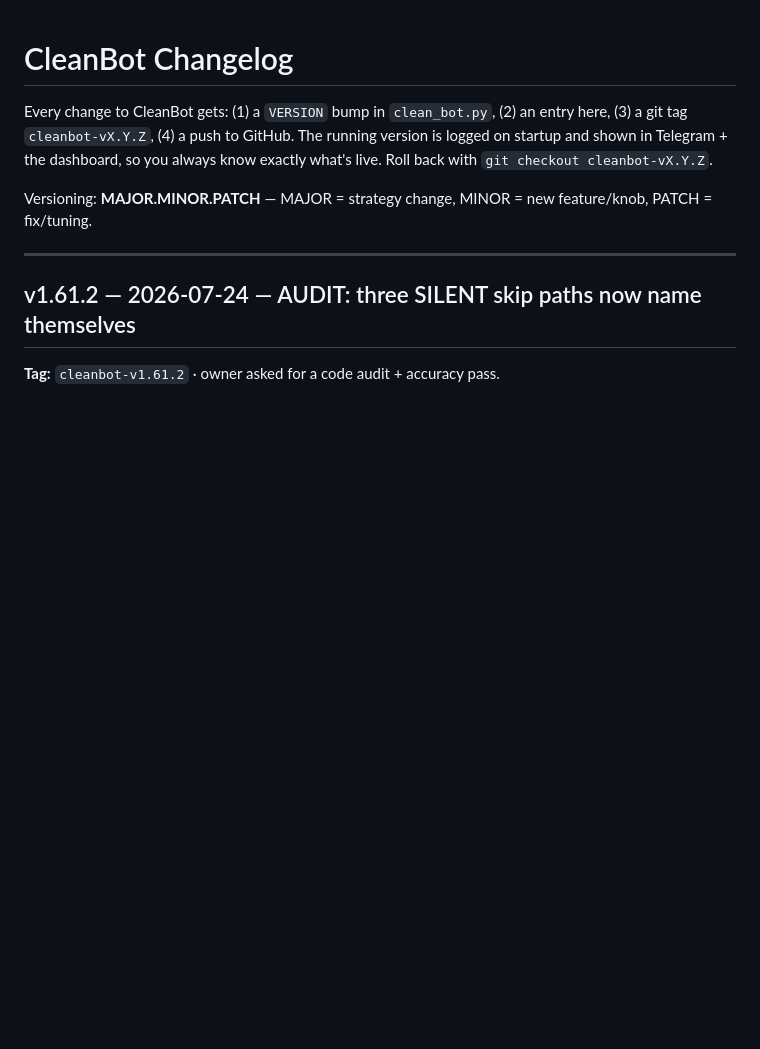
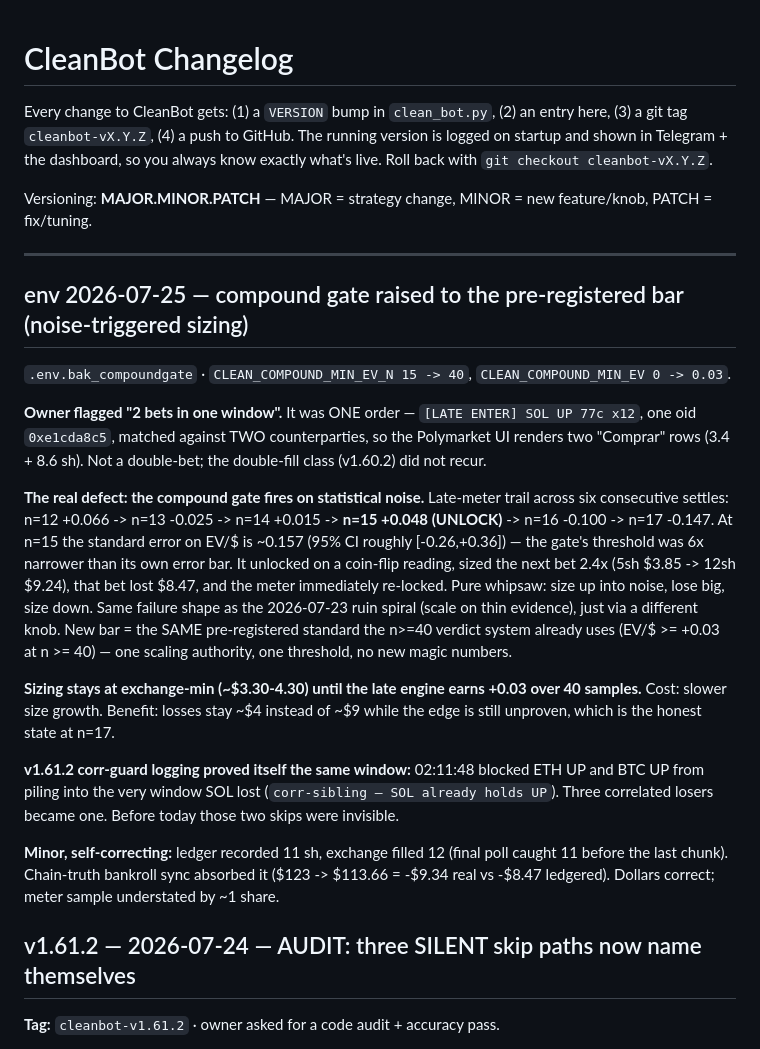
Before and after one commit to leoquin26/faithbotpolymarket, a Markdown page: CHANGELOG.md, the part around the change. Drawn GitHub-style; blank space fills up the shorter version.

Commit message:
env: raise compound gate to n>=40 / EV>=+0.03 (was firing on noise)
Owner's "2 bets in one window" was ONE order (12sh) matched against two
counterparties - UI renders two rows. Real defect found: compound gate
(n>=15, EV>0) unlocked on EV +0.048 whose own standard error is ~0.157,
sized the next bet 2.4x, lost $8.47, then re-locked. Meter trail:
+0.066/-0.025/+0.015/+0.048(unlock)/-0.100/-0.147 = pure noise.
New bar reuses the pre-registered n>=40 / +0.03 verdict standard.

Also validated: v1.61.2 corr-sibling logging blocked ETH+BTC from
piling into the same losing window - three correlated losers became one.

Co-Authored-By: Claude Opus 5 (1M context) <noreply@anthropic.com>
Claude-Session: https://claude.ai/code/session_01VBZ4NKikHu3MKsgEnKytzu

```diff
--- a/CHANGELOG.md
+++ b/CHANGELOG.md
@@ -9,6 +9,35 @@ Versioning: **MAJOR.MINOR.PATCH** — MAJOR = strategy change, MINOR = new
 feature/knob, PATCH = fix/tuning.
 
 ---
+
+## env 2026-07-25 — compound gate raised to the pre-registered bar (noise-triggered sizing)
+`.env.bak_compoundgate` · `CLEAN_COMPOUND_MIN_EV_N 15 -> 40`, `CLEAN_COMPOUND_MIN_EV 0 -> 0.03`.
+
+**Owner flagged "2 bets in one window".** It was ONE order — `[LATE ENTER] SOL UP 77c x12`,
+one oid `0xe1cda8c5`, matched against TWO counterparties, so the Polymarket UI renders two
+"Comprar" rows (3.4 + 8.6 sh). Not a double-bet; the double-fill class (v1.60.2) did not recur.
+
+**The real defect: the compound gate fires on statistical noise.** Late-meter trail across
+six consecutive settles: n=12 +0.066 -> n=13 -0.025 -> n=14 +0.015 -> **n=15 +0.048 (UNLOCK)**
+-> n=16 -0.100 -> n=17 -0.147. At n=15 the standard error on EV/$ is ~0.157 (95% CI roughly
+[-0.26,+0.36]) — the gate's threshold was 6x narrower than its own error bar. It unlocked on
+a coin-flip reading, sized the next bet 2.4x (5sh $3.85 -> 12sh $9.24), that bet lost $8.47,
+and the meter immediately re-locked. Pure whipsaw: size up into noise, lose big, size down.
+Same failure shape as the 2026-07-23 ruin spiral (scale on thin evidence), just via a
+different knob. New bar = the SAME pre-registered standard the n>=40 verdict system already
+uses (EV/$ >= +0.03 at n >= 40) — one scaling authority, one threshold, no new magic numbers.
+
+**Sizing stays at exchange-min (~$3.30-4.30) until the late engine earns +0.03 over 40
+samples.** Cost: slower size growth. Benefit: losses stay ~$4 instead of ~$9 while the edge
+is still unproven, which is the honest state at n=17.
+
+**v1.61.2 corr-guard logging proved itself the same window:** 02:11:48 blocked ETH UP and
+BTC UP from piling into the very window SOL lost (`corr-sibling — SOL already holds UP`).
+Three correlated losers became one. Before today those two skips were invisible.
+
+**Minor, self-correcting:** ledger recorded 11 sh, exchange filled 12 (final poll caught 11
+before the last chunk). Chain-truth bankroll sync absorbed it ($123 -> $113.66 = -$9.34 real
+vs -$8.47 ledgered). Dollars correct; meter sample understated by ~1 share.
 
 ## v1.61.2 — 2026-07-24 — AUDIT: three SILENT skip paths now name themselves
 **Tag:** `cleanbot-v1.61.2` · owner asked for a code audit + accuracy pass.
```
